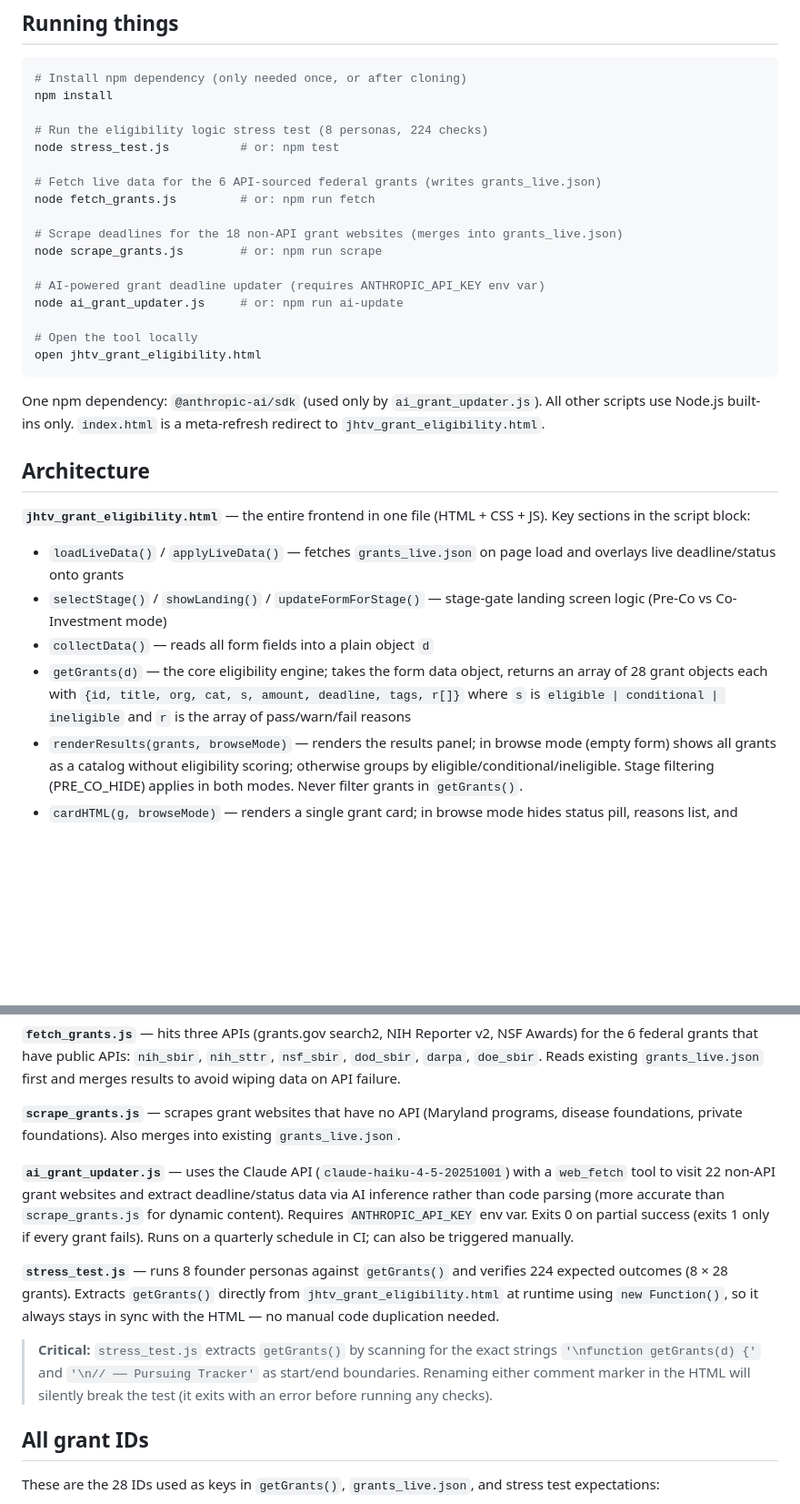
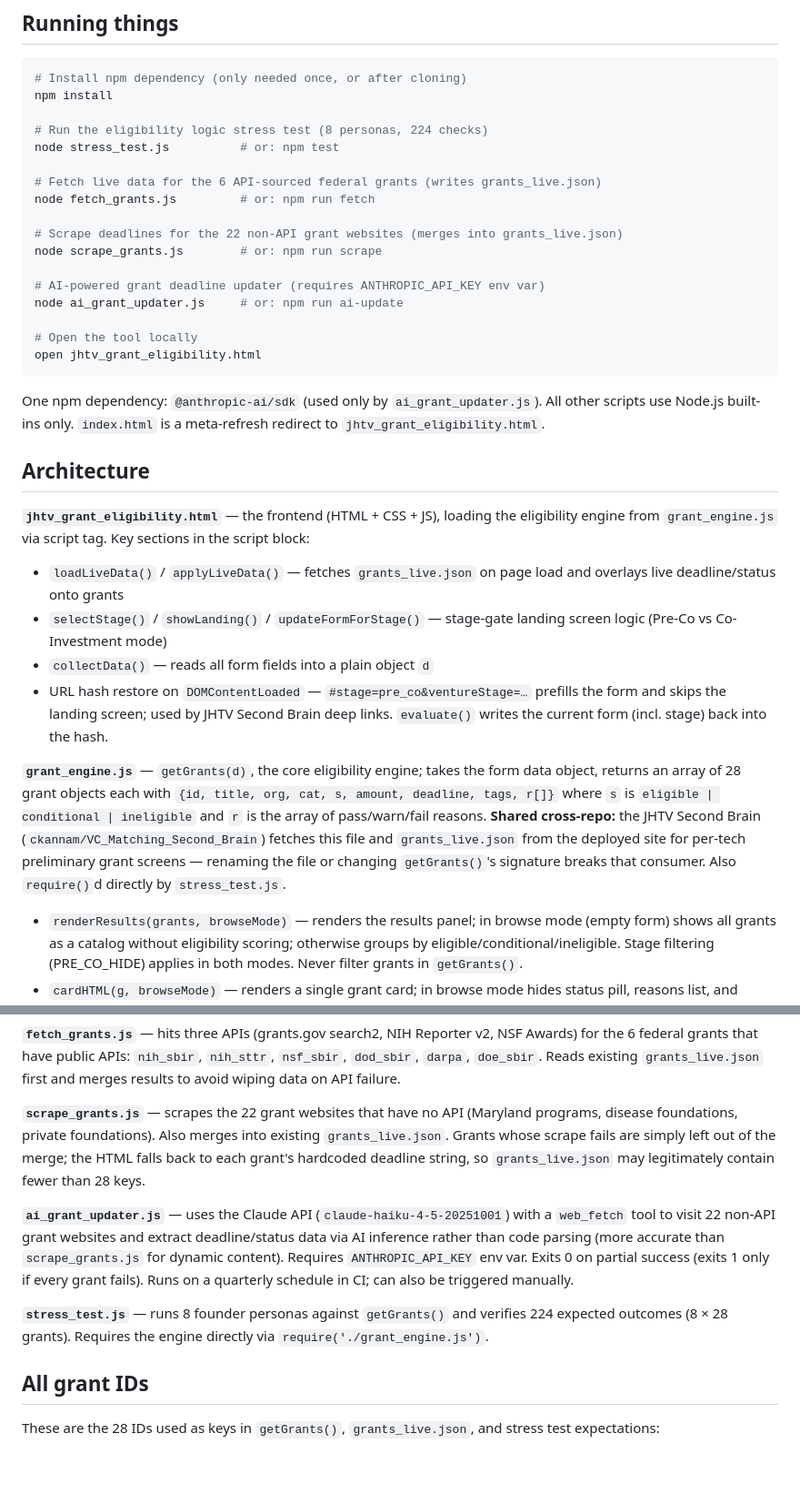
Before and after one commit to ckannam/jhtv-grant-finder, a Markdown page: CLAUDE.md, 2 parts joined by grey strips. Shown at 91% size. GitHub-like rendering; blank space fills up the shorter version.

Commit message:
docs: reflect grant_engine.js extraction and Second Brain cross-repo consumer
Co-Authored-By: Claude Fable 5 <noreply@anthropic.com>

```diff
--- a/CLAUDE.md
+++ b/CLAUDE.md
@@ -18,7 +18,7 @@ node stress_test.js          # or: npm test
 # Fetch live data for the 6 API-sourced federal grants (writes grants_live.json)
 node fetch_grants.js         # or: npm run fetch
 
-# Scrape deadlines for the 18 non-API grant websites (merges into grants_live.json)
+# Scrape deadlines for the 22 non-API grant websites (merges into grants_live.json)
 node scrape_grants.js        # or: npm run scrape
 
 # AI-powered grant deadline updater (requires ANTHROPIC_API_KEY env var)
@@ -32,12 +32,14 @@ One npm dependency: `@anthropic-ai/sdk` (used only by `ai_grant_updater.js`). Al
 
 ## Architecture
 
-**`jhtv_grant_eligibility.html`** — the entire frontend in one file (HTML + CSS + JS). Key sections in the script block:
+**`jhtv_grant_eligibility.html`** — the frontend (HTML + CSS + JS), loading the eligibility engine from `grant_engine.js` via script tag. Key sections in the script block:
 
 - `loadLiveData()` / `applyLiveData()` — fetches `grants_live.json` on page load and overlays live deadline/status onto grants
 - `selectStage()` / `showLanding()` / `updateFormForStage()` — stage-gate landing screen logic (Pre-Co vs Co-Investment mode)
 - `collectData()` — reads all form fields into a plain object `d`
-- `getGrants(d)` — the core eligibility engine; takes the form data object, returns an array of 28 grant objects each with `{id, title, org, cat, s, amount, deadline, tags, r[]}` where `s` is `eligible | conditional | ineligible` and `r` is the array of pass/warn/fail reasons
+- URL hash restore on `DOMContentLoaded` — `#stage=pre_co&ventureStage=…` prefills the form and skips the landing screen; used by JHTV Second Brain deep links. `evaluate()` writes the current form (incl. stage) back into the hash.
+
+**`grant_engine.js`** — `getGrants(d)`, the core eligibility engine; takes the form data object, returns an array of 28 grant objects each with `{id, title, org, cat, s, amount, deadline, tags, r[]}` where `s` is `eligible | conditional | ineligible` and `r` is the array of pass/warn/fail reasons. **Shared cross-repo:** the JHTV Second Brain (`ckannam/VC_Matching_Second_Brain`) fetches this file and `grants_live.json` from the deployed site for per-tech preliminary grant screens — renaming the file or changing `getGrants()`'s signature breaks that consumer. Also `require()`d directly by `stress_test.js`.
 - `renderResults(grants, browseMode)` — renders the results panel; in browse mode (empty form) shows all grants as a catalog without eligibility scoring; otherwise groups by eligible/conditional/ineligible. Stage filtering (PRE_CO_HIDE) applies in both modes. Never filter grants in `getGrants()`.
 - `cardHTML(g, browseMode)` — renders a single grant card; in browse mode hides status pill, reasons list, and conflict badges so cards show as neutral catalog entries
 - `getConflicts(pursuing, allGrants)` — conflict detection across 7 rules (pick-one, equivalent-work, sequential, disclose)
@@ -47,13 +49,11 @@ One npm dependency: `@anthropic-ai/sdk` (used only by `ai_grant_updater.js`). Al
 
 **`fetch_grants.js`** — hits three APIs (grants.gov search2, NIH Reporter v2, NSF Awards) for the 6 federal grants that have public APIs: `nih_sbir`, `nih_sttr`, `nsf_sbir`, `dod_sbir`, `darpa`, `doe_sbir`. Reads existing `grants_live.json` first and merges results to avoid wiping data on API failure.
 
-**`scrape_grants.js`** — scrapes grant websites that have no API (Maryland programs, disease foundations, private foundations). Also merges into existing `grants_live.json`.
+**`scrape_grants.js`** — scrapes the 22 grant websites that have no API (Maryland programs, disease foundations, private foundations). Also merges into existing `grants_live.json`. Grants whose scrape fails are simply left out of the merge; the HTML falls back to each grant's hardcoded deadline string, so `grants_live.json` may legitimately contain fewer than 28 keys.
 
 **`ai_grant_updater.js`** — uses the Claude API (`claude-haiku-4-5-20251001`) with a `web_fetch` tool to visit 22 non-API grant websites and extract deadline/status data via AI inference rather than code parsing (more accurate than `scrape_grants.js` for dynamic content). Requires `ANTHROPIC_API_KEY` env var. Exits 0 on partial success (exits 1 only if every grant fails). Runs on a quarterly schedule in CI; can also be triggered manually.
 
-**`stress_test.js`** — runs 8 founder personas against `getGrants()` and verifies 224 expected outcomes (8 × 28 grants). Extracts `getGrants()` directly from `jhtv_grant_eligibility.html` at runtime using `new Function()`, so it always stays in sync with the HTML — no manual code duplication needed.
-
-> **Critical:** `stress_test.js` extracts `getGrants()` by scanning for the exact strings `'\nfunction getGrants(d) {'` and `'\n// ── Pursuing Tracker'` as start/end boundaries. Renaming either comment marker in the HTML will silently break the test (it exits with an error before running any checks).
+**`stress_test.js`** — runs 8 founder personas against `getGrants()` and verifies 224 expected outcomes (8 × 28 grants). Requires the engine directly via `require('./grant_engine.js')`.
 
 ## All grant IDs
 
```
